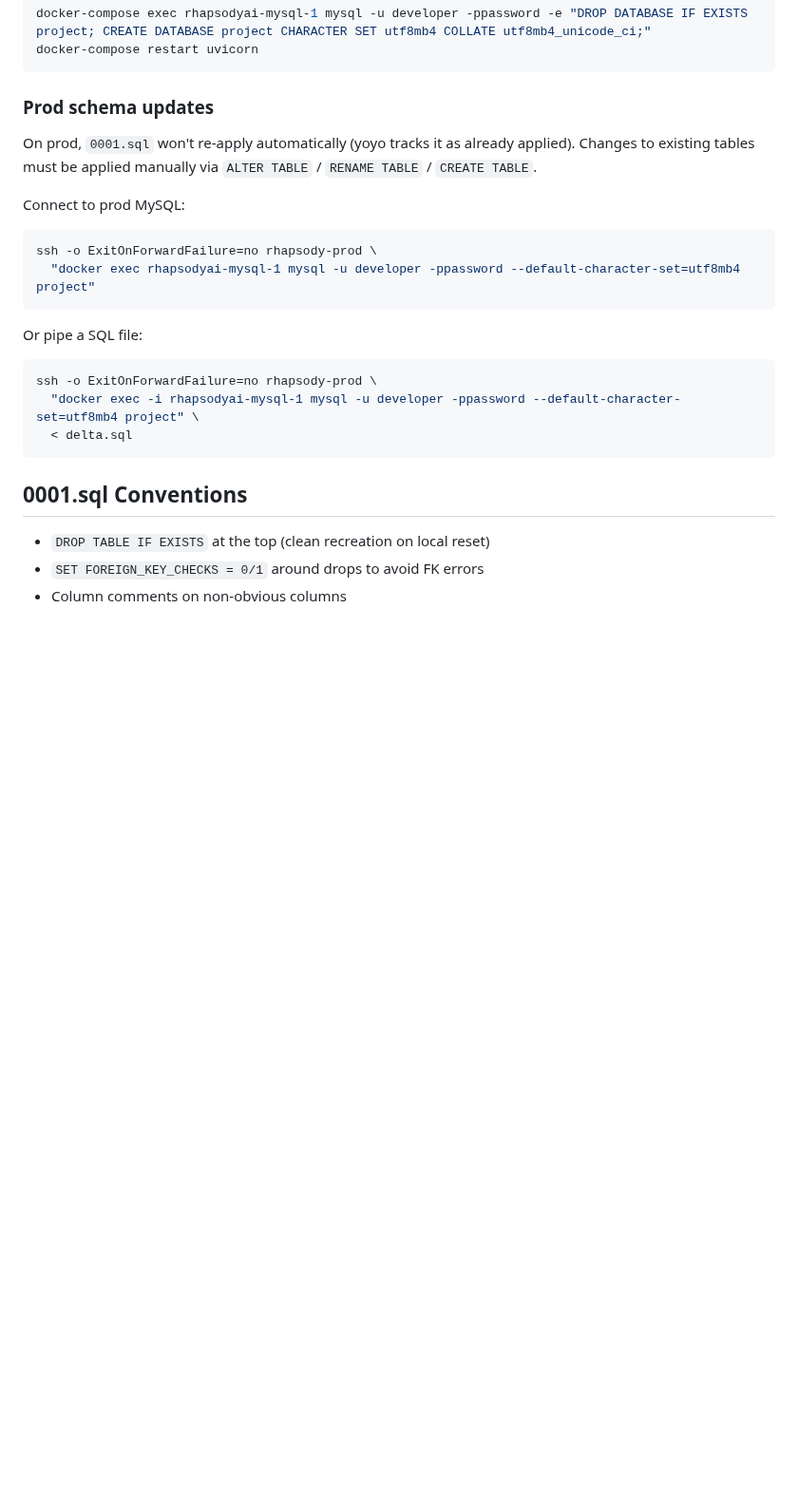
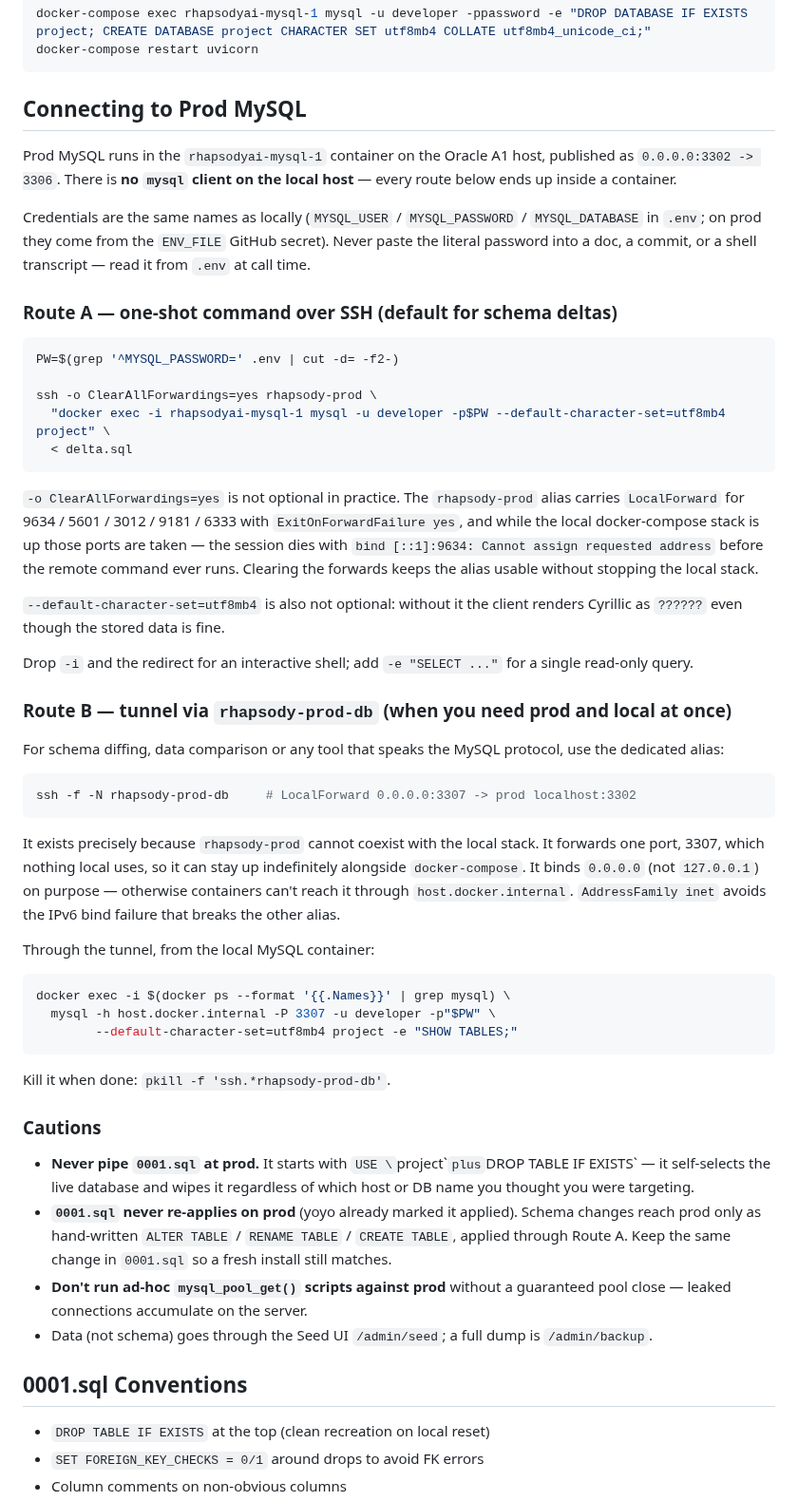
Before and after one commit to vskuba/rhapsodyai, a Markdown page: .claude/docs/database.md, the part around the change. Shown at 95% size. Drawn GitHub-style; blank space fills up the shorter version.

Commit message:
refactor

````diff
--- a/.claude/docs/database.md
+++ b/.claude/docs/database.md
@@ -125,22 +125,53 @@ docker-compose exec rhapsodyai-mysql-1 mysql -u developer -ppassword -e "DROP DA
 docker-compose restart uvicorn
 ```
 
-### Prod schema updates
+## Connecting to Prod MySQL
 
-On prod, `0001.sql` won't re-apply automatically (yoyo tracks it as already applied). Changes to existing tables must be applied manually via `ALTER TABLE` / `RENAME TABLE` / `CREATE TABLE`.
+Prod MySQL runs in the `rhapsodyai-mysql-1` container on the Oracle A1 host, published as `0.0.0.0:3302 -> 3306`. There is **no `mysql` client on the local host** — every route below ends up inside a container.
 
-Connect to prod MySQL:
+Credentials are the same names as locally (`MYSQL_USER` / `MYSQL_PASSWORD` / `MYSQL_DATABASE` in `.env`; on prod they come from the `ENV_FILE` GitHub secret). Never paste the literal password into a doc, a commit, or a shell transcript — read it from `.env` at call time.
+
+### Route A — one-shot command over SSH (default for schema deltas)
+
 ```bash
-ssh -o ExitOnForwardFailure=no rhapsody-prod \
-  "docker exec rhapsodyai-mysql-1 mysql -u developer -ppassword --default-character-set=utf8mb4 project"
+PW=$(grep '^MYSQL_PASSWORD=' .env | cut -d= -f2-)
+
+ssh -o ClearAllForwardings=yes rhapsody-prod \
+  "docker exec -i rhapsodyai-mysql-1 mysql -u developer -p$PW --default-character-set=utf8mb4 project" \
+  < delta.sql
 ```
 
-Or pipe a SQL file:
+`-o ClearAllForwardings=yes` is not optional in practice. The `rhapsody-prod` alias carries `LocalForward` for 9634 / 5601 / 3012 / 9181 / 6333 with `ExitOnForwardFailure yes`, and while the local docker-compose stack is up those ports are taken — the session dies with `bind [::1]:9634: Cannot assign requested address` before the remote command ever runs. Clearing the forwards keeps the alias usable without stopping the local stack.
+
+`--default-character-set=utf8mb4` is also not optional: without it the client renders Cyrillic as `??????` even though the stored data is fine.
+
+Drop `-i` and the redirect for an interactive shell; add `-e "SELECT ..."` for a single read-only query.
+
+### Route B — tunnel via `rhapsody-prod-db` (when you need prod and local at once)
+
+For schema diffing, data comparison or any tool that speaks the MySQL protocol, use the dedicated alias:
+
 ```bash
-ssh -o ExitOnForwardFailure=no rhapsody-prod \
-  "docker exec -i rhapsodyai-mysql-1 mysql -u developer -ppassword --default-character-set=utf8mb4 project" \
-  < delta.sql
+ssh -f -N rhapsody-prod-db     # LocalForward 0.0.0.0:3307 -> prod localhost:3302
 ```
+
+It exists precisely because `rhapsody-prod` cannot coexist with the local stack. It forwards one port, 3307, which nothing local uses, so it can stay up indefinitely alongside `docker-compose`. It binds `0.0.0.0` (not `127.0.0.1`) on purpose — otherwise containers can't reach it through `host.docker.internal`. `AddressFamily inet` avoids the IPv6 bind failure that breaks the other alias.
+
+Through the tunnel, from the local MySQL container:
+```bash
+docker exec -i $(docker ps --format '{{.Names}}' | grep mysql) \
+  mysql -h host.docker.internal -P 3307 -u developer -p"$PW" \
+        --default-character-set=utf8mb4 project -e "SHOW TABLES;"
+```
+
+Kill it when done: `pkill -f 'ssh.*rhapsody-prod-db'`.
+
+### Cautions
+
+- **Never pipe `0001.sql` at prod.** It starts with `USE \`project\`` plus `DROP TABLE IF EXISTS` — it self-selects the live database and wipes it regardless of which host or DB name you thought you were targeting.
+- **`0001.sql` never re-applies on prod** (yoyo already marked it applied). Schema changes reach prod only as hand-written `ALTER TABLE` / `RENAME TABLE` / `CREATE TABLE`, applied through Route A. Keep the same change in `0001.sql` so a fresh install still matches.
+- **Don't run ad-hoc `mysql_pool_get()` scripts against prod** without a guaranteed pool close — leaked connections accumulate on the server.
+- Data (not schema) goes through the Seed UI `/admin/seed`; a full dump is `/admin/backup`.
 
 ## 0001.sql Conventions
 
````
